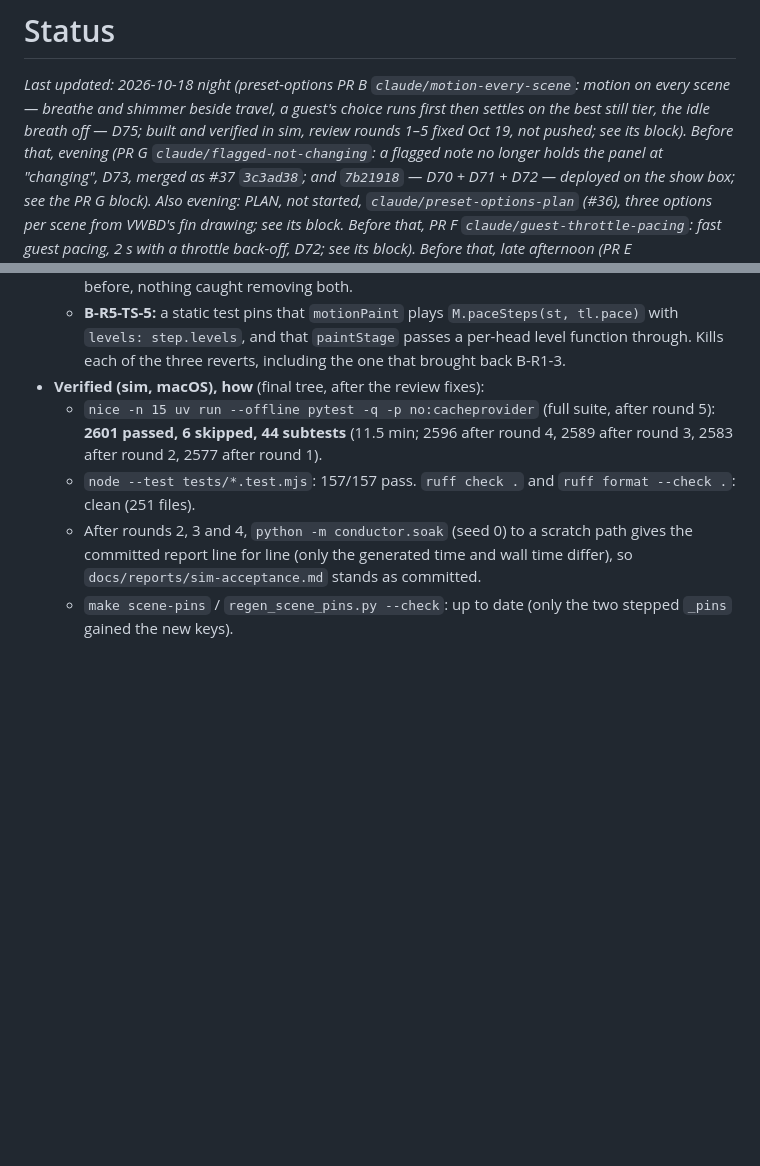
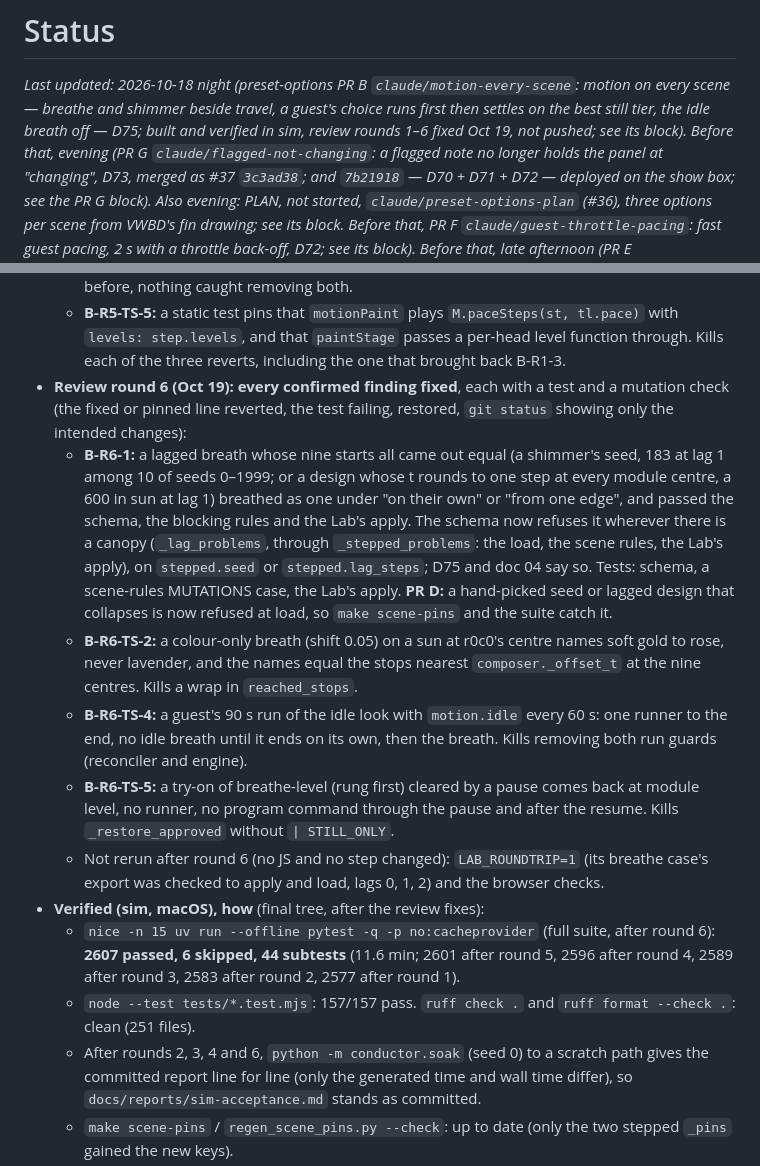
Before and after one commit to basenet120/color-canopy-control, a Markdown page: docs/STATUS.md, 2 parts joined by grey strips. GitHub-like rendering; blank space fills up the shorter version.

Commit message:
STATUS: review round 6 (B-R6-1, TS-2, TS-4, TS-5): a collapsed lagged breath is refused, three test gaps closed; 2607 passed
Co-Authored-By: Claude Opus 5.5 <noreply@anthropic.com>

```diff
--- a/docs/STATUS.md
+++ b/docs/STATUS.md
@@ -2,7 +2,7 @@
 
 _Last updated: 2026-10-18 night (preset-options PR B `claude/motion-every-scene`: motion on every scene — breathe and
 shimmer beside travel, a guest's choice runs first then settles on the best still tier, the idle breath off — D75;
-built and verified in sim, review rounds 1–5 fixed Oct 19, not pushed; see its block). Before that, evening (PR G `claude/flagged-not-changing`: a
+built and verified in sim, review rounds 1–6 fixed Oct 19, not pushed; see its block). Before that, evening (PR G `claude/flagged-not-changing`: a
 flagged note no longer holds the panel at "changing", D73, merged as #37 `3c3ad38`; and `7b21918` — D70 + D71 + D72 — deployed on the show box; see the PR G block). Also evening: PLAN, not started, `claude/preset-options-plan` (#36), three options per scene from VWBD's fin drawing; see its block. Before that, PR F
 `claude/guest-throttle-pacing`: fast guest pacing, 2 s with a throttle back-off, D72; see its block). Before that, late afternoon (PR E `claude/readback-echo-lag`: the first readback's echo
 lag, D71; see its block). Before that, 2026-10-18 afternoon (PR D `claude/guest-budget`: guests paced by the write budget, D70; before that
@@ -125,12 +125,30 @@ exports made before D77 lands propose a reserved D-number; renumber by hand.
   - **B-R5-TS-5:** a static test pins that `motionPaint` plays `M.paceSteps(st, tl.pace)` with `levels:
     step.levels`, and that `paintStage` passes a per-head level function through. Kills each of the three reverts,
     including the one that brought back B-R1-3.
+- **Review round 6 (Oct 19): every confirmed finding fixed**, each with a test and a mutation check (the fixed or
+  pinned line reverted, the test failing, restored, `git status` showing only the intended changes):
+  - **B-R6-1:** a lagged breath whose nine starts all came out equal (a shimmer's seed, 183 at lag 1 among 10 of
+    seeds 0–1999; or a design whose t rounds to one step at every module centre, a 600 in sun at lag 1) breathed as
+    one under "on their own" or "from one edge", and passed the schema, the blocking rules and the Lab's apply. The
+    schema now refuses it wherever there is a canopy (`_lag_problems`, through `_stepped_problems`: the load, the
+    scene rules, the Lab's apply), on `stepped.seed` or `stepped.lag_steps`; D75 and doc 04 say so. Tests: schema,
+    a scene-rules MUTATIONS case, the Lab's apply. **PR D:** a hand-picked seed or lagged design that collapses is
+    now refused at load, so `make scene-pins` and the suite catch it.
+  - **B-R6-TS-2:** a colour-only breath (shift 0.05) on a sun at r0c0's centre names soft gold to rose, never
+    lavender, and the names equal the stops nearest `composer._offset_t` at the nine centres. Kills a wrap in
+    `reached_stops`.
+  - **B-R6-TS-4:** a guest's 90 s run of the idle look with `motion.idle` every 60 s: one runner to the end, no idle
+    breath until it ends on its own, then the breath. Kills removing both run guards (reconciler and engine).
+  - **B-R6-TS-5:** a try-on of breathe-level (rung first) cleared by a pause comes back at module level, no runner,
+    no program command through the pause and after the resume. Kills `_restore_approved` without `| STILL_ONLY`.
+  - Not rerun after round 6 (no JS and no step changed): `LAB_ROUNDTRIP=1` (its breathe case's export was checked to
+    apply and load, lags 0, 1, 2) and the browser checks.
 - **Verified (sim, macOS), how** (final tree, after the review fixes):
-  - `nice -n 15 uv run --offline pytest -q -p no:cacheprovider` (full suite, after round 5): **2601 passed, 6
-    skipped, 44 subtests** (11.5 min; 2596 after round 4, 2589 after round 3, 2583 after round 2, 2577 after
-    round 1).
+  - `nice -n 15 uv run --offline pytest -q -p no:cacheprovider` (full suite, after round 6): **2607 passed, 6
+    skipped, 44 subtests** (11.6 min; 2601 after round 5, 2596 after round 4, 2589 after round 3, 2583 after
+    round 2, 2577 after round 1).
   - `node --test tests/*.test.mjs`: 157/157 pass. `ruff check .` and `ruff format --check .`: clean (251 files).
-  - After rounds 2, 3 and 4, `python -m conductor.soak` (seed 0) to a scratch path gives the
+  - After rounds 2, 3, 4 and 6, `python -m conductor.soak` (seed 0) to a scratch path gives the
     committed report line for line (only the generated time and wall time differ), so
     `docs/reports/sim-acceptance.md` stands as committed.
   - `make scene-pins` / `regen_scene_pins.py --check`: up to date (only the two stepped `_pins` gained the new keys).
```
